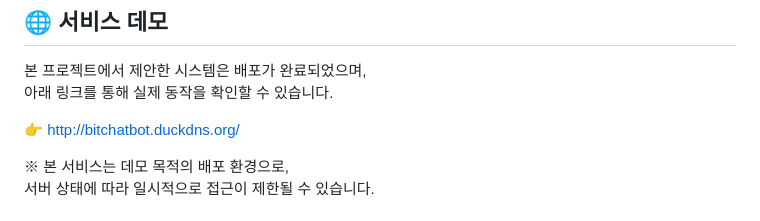
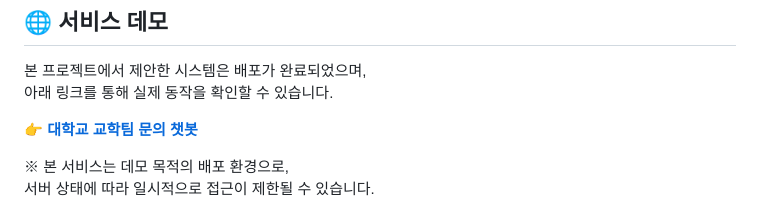
Before and after one commit to DSLab-MultiAgent/chatbot-project, a Markdown page: README.md, the part around the change. Drawn GitHub-style.

Commit message:
Update demo link text in README

```diff
--- a/README.md
+++ b/README.md
@@ -8,7 +8,7 @@
 본 프로젝트에서 제안한 시스템은 배포가 완료되었으며,
 아래 링크를 통해 실제 동작을 확인할 수 있습니다.
 
-👉 http://bitchatbot.duckdns.org/
+👉 **[대학교 교학팀 문의 챗봇](http://bitchatbot.duckdns.org/)**
 
 ※ 본 서비스는 데모 목적의 배포 환경으로,
 서버 상태에 따라 일시적으로 접근이 제한될 수 있습니다.
```
